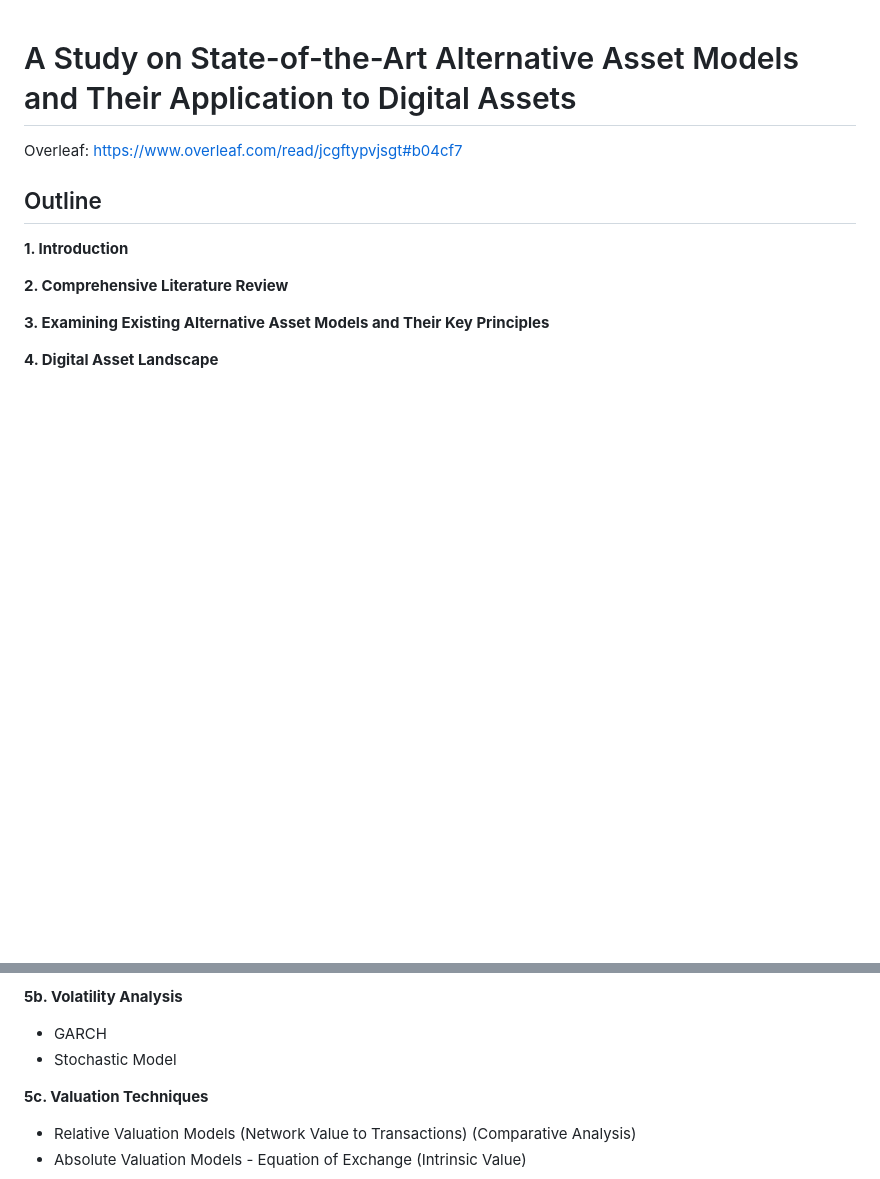
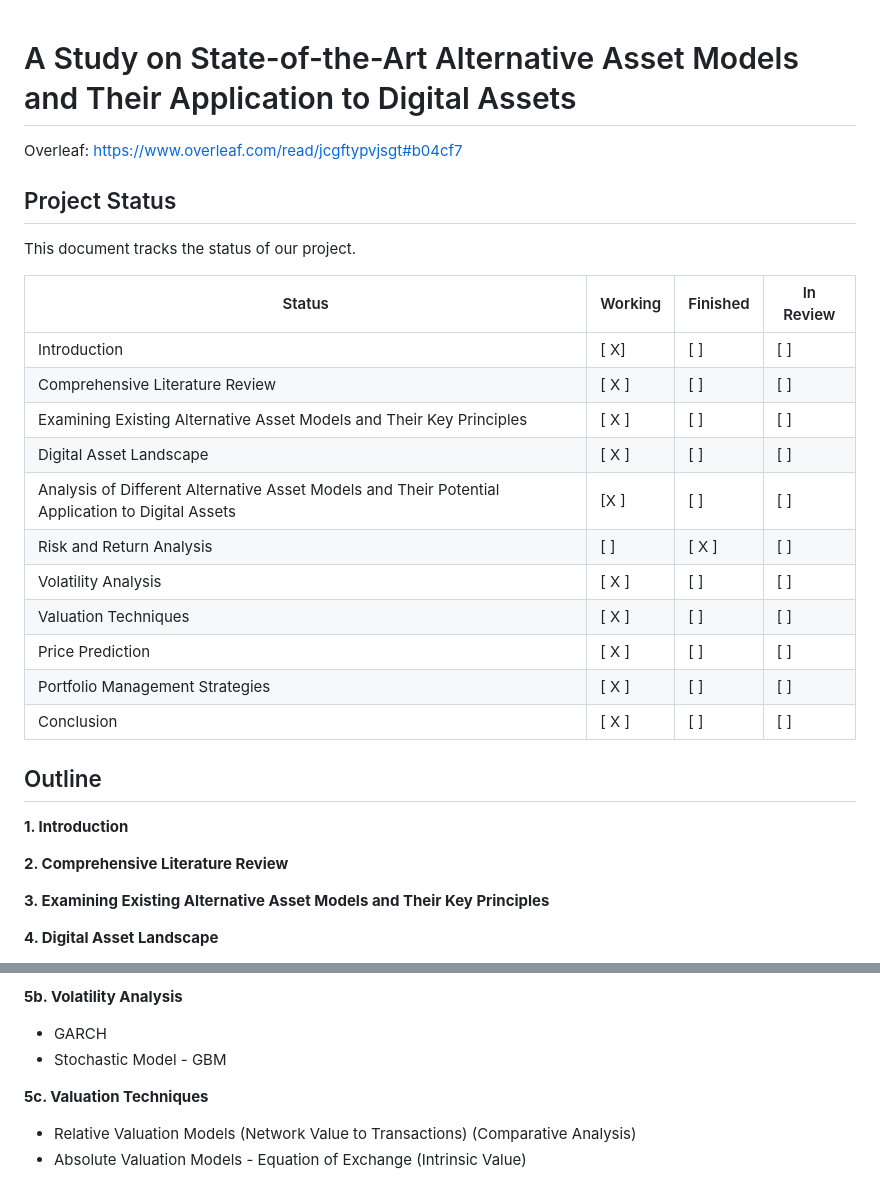
Before and after one commit to Research-Innovation-Lab/digital-asset-models, a Markdown page: README.md, 2 parts joined by grey strips. Rendered like a GitHub page; blank space fills up the shorter version.

```diff
--- a/README.md
+++ b/README.md
@@ -1,6 +1,25 @@
 # A Study on State-of-the-Art Alternative Asset Models and Their Application to Digital Assets
 
 Overleaf: https://www.overleaf.com/read/jcgftypvjsgt#b04cf7
+
+## Project Status
+
+This document tracks the status of our project.
+
+| Status      | Working | Finished | In Review |
+|-------------|---------|----------|-----------|
+| Introduction     | [ X]     | [ ]      | [ ]       |
+| Comprehensive Literature Review | [ X ]     | [ ]      | [ ]       |
+| Examining Existing Alternative Asset Models and Their Key Principles | [ X ]     | [ ]      | [ ]       |
+| Digital Asset Landscape | [ X ]     | [ ]      | [ ]       |
+| Analysis of Different Alternative Asset Models and Their Potential Application to Digital Assets | [X  ]     | [ ]      | [ ]       |
+| Risk and Return Analysis | [ ]     | [ X ]      | [ ]       |
+| Volatility Analysis | [ X ]     | [ ]      | [ ]       |
+| Valuation Techniques | [ X ]     | [ ]      | [ ]       |
+| Price Prediction | [ X ]     | [ ]      | [ ]       |
+| Portfolio Management Strategies | [ X ]     | [ ]      | [ ]       |
+| Conclusion | [ X ]     | [ ]      | [ ]       |
+
 
 ## Outline
 
@@ -19,7 +38,7 @@ Overleaf: https://www.overleaf.com/read/jcgftypvjsgt#b04cf7
 
 **5b. Volatility Analysis**
 - GARCH
-- Stochastic Model
+- Stochastic Model - GBM
 
 **5c. Valuation Techniques**
 - Relative Valuation Models (Network Value to Transactions) (Comparative Analysis)
```
Also changed, not shown: other parts of README.md (+1 -0 lines).
